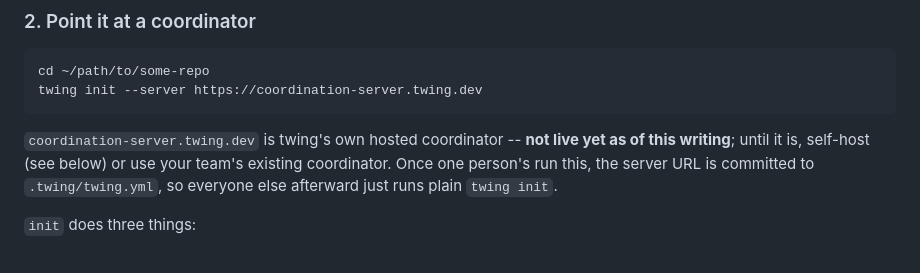
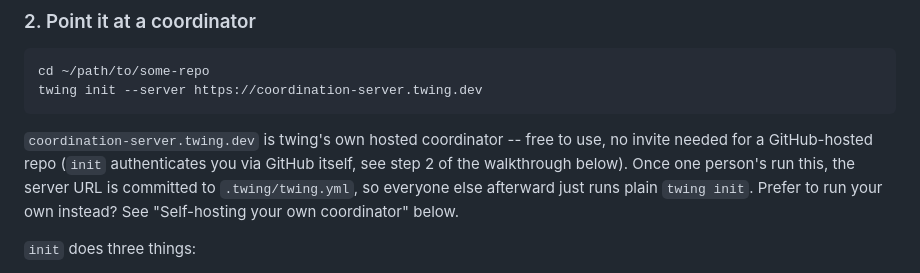
Before and after one commit to Twing-dev/twing-cli, a Markdown page: README.md, the part around the change. Drawn GitHub-style.

Commit message:
README: flip the coordination-server.twing.dev "not live yet" caveat
All deploy-plan verification steps have now passed against the real
deployment: reachable over TLS with a valid cert, GitHub-founding proven
twice end-to-end (interactive device flow + a clean npm-install container
test), crash-restart confirmed (unless-stopped correctly recovers from a
real process exit), backup+restore verified with real data, and rate
limiting confirmed tripping on a synthetic burst without affecting
unrelated routes. coordination-server.twing.dev is genuinely public now.

````diff
--- a/README.md
+++ b/README.md
@@ -26,11 +26,12 @@ cd ~/path/to/some-repo
 twing init --server https://coordination-server.twing.dev
 ```
 
-`coordination-server.twing.dev` is twing's own hosted coordinator --
-**not live yet as of this writing**; until it is, self-host (see below)
-or use your team's existing coordinator. Once one person's run this, the
-server URL is committed to `.twing/twing.yml`, so everyone else afterward
-just runs plain `twing init`.
+`coordination-server.twing.dev` is twing's own hosted coordinator -- free
+to use, no invite needed for a GitHub-hosted repo (`init` authenticates
+you via GitHub itself, see step 2 of the walkthrough below). Once one
+person's run this, the server URL is committed to `.twing/twing.yml`, so
+everyone else afterward just runs plain `twing init`. Prefer to run your
+own instead? See "Self-hosting your own coordinator" below.
 
 `init` does three things:
 
````
